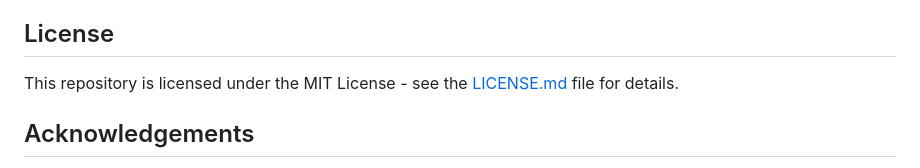
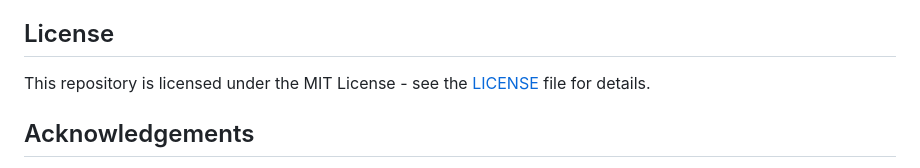
Before and after one commit to mohitmishra786/reversingBits, a Markdown page: README.md, the part around the change. GitHub-like rendering.

```diff
--- a/README.md
+++ b/README.md
@@ -83,7 +83,7 @@ Welcome to the **Reversing Bits Cheatsheets** repository! This collection provid
 
 ## License
 
-This repository is licensed under the MIT License - see the [LICENSE.md](LICENSE) file for details.
+This repository is licensed under the MIT License - see the [LICENSE](LICENSE) file for details.
 
 ## Acknowledgements
 
```
